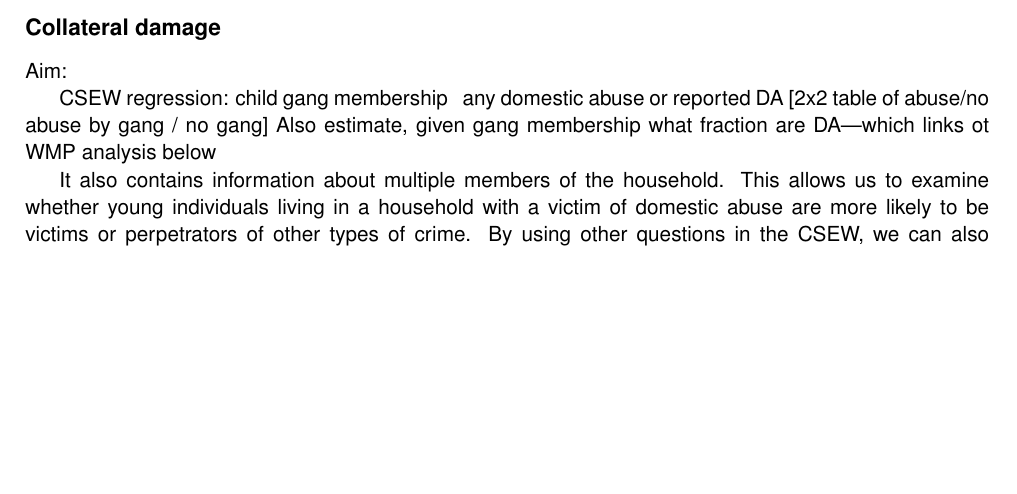
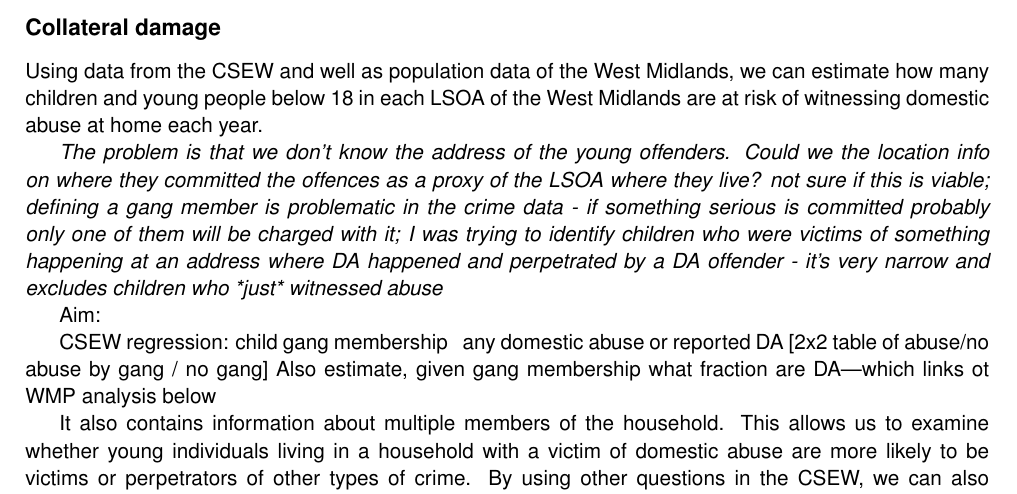
Before and after one commit to annatrendl/ESRC_SDAI, a LaTeX document (case_for_support.tex): part of page 6 of 9, cut so that both start at the same text, the shorter picture padded with empty space. Compiled offline with pdfLaTeX.

Commit message:
Anna update

```diff
--- a/case_for_support.tex
+++ b/case_for_support.tex
@@ -195,6 +195,15 @@ Second, using the WMP data, we will also be able to identify high-risk days of t
 
 \subsection*{Collateral damage}
 
+Using data from the CSEW and well as population data of the West Midlands, we can estimate how many children and young people below 18 in each LSOA of the West Midlands are at risk of witnessing domestic abuse at home each year.
+
+\textit{The problem is that we don't know the address of the young offenders. Could we the location info on where they committed the offences as a proxy of the LSOA where they live? not sure if this is viable;
+defining a gang member is problematic in the crime data - if something serious is committed probably only one of them will be charged with it;
+I was trying to identify children who were victims of something happening at an address where DA happened and perpetrated by a DA offender - it's very narrow and excludes children who *just* witnessed abuse}
+
+
+
+
 Aim:
 
 CSEW regression: child gang membership ~ any domestic abuse or reported DA [2x2 table of abuse/no abuse by gang / no gang]
```
Also changed, not shown: case_for_support.pdf.
